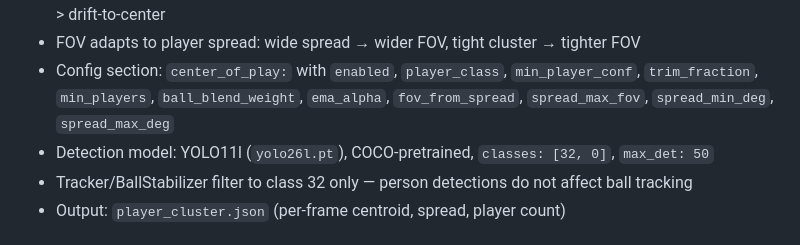
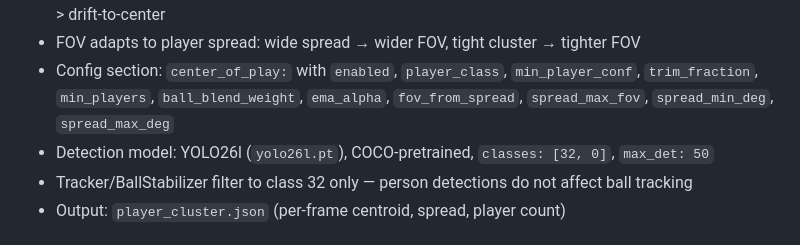
Before and after one commit to humac/soccer360, a Markdown page: CLAUDE.md, the part around the change. GitHub-like rendering.

```diff
--- a/CLAUDE.md
+++ b/CLAUDE.md
@@ -64,7 +64,7 @@ Runtime modes in `src/pipeline.py`:
 - Camera blending priority: ball (high conf, 85%/15%) > ball+cluster (low conf, 50%/50%) > cluster only > drift-to-center
 - FOV adapts to player spread: wide spread → wider FOV, tight cluster → tighter FOV
 - Config section: `center_of_play:` with `enabled`, `player_class`, `min_player_conf`, `trim_fraction`, `min_players`, `ball_blend_weight`, `ema_alpha`, `fov_from_spread`, `spread_max_fov`, `spread_min_deg`, `spread_max_deg`
-- Detection model: YOLO11l (`yolo26l.pt`), COCO-pretrained, `classes: [32, 0]`, `max_det: 50`
+- Detection model: YOLO26l (`yolo26l.pt`), COCO-pretrained, `classes: [32, 0]`, `max_det: 50`
 - Tracker/BallStabilizer filter to class 32 only — person detections do not affect ball tracking
 - Output: `player_cluster.json` (per-frame centroid, spread, player count)
 
```
Also changed, not shown: README.md (+1 -1 lines), docs/admin-guide.md (+2 -2 lines).
